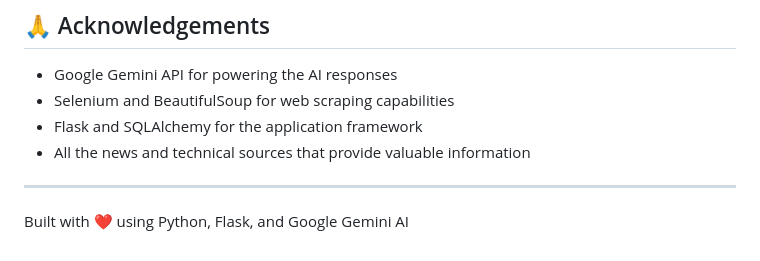
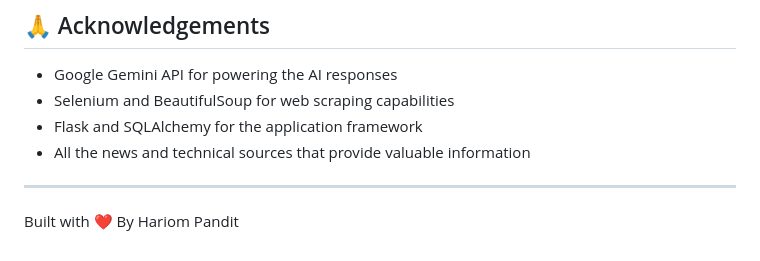
Before and after one commit to hari7261/IntelliCore-CRM, a Markdown page: README.md, the part around the change. Drawn GitHub-style.

```diff
--- a/README.md
+++ b/README.md
@@ -184,4 +184,4 @@ This project is licensed under the MIT License - see the LICENSE file for detail
 
 ---
 
-Built with ❤️ using Python, Flask, and Google Gemini AI
+Built with ❤️ By Hariom Pandit
```
